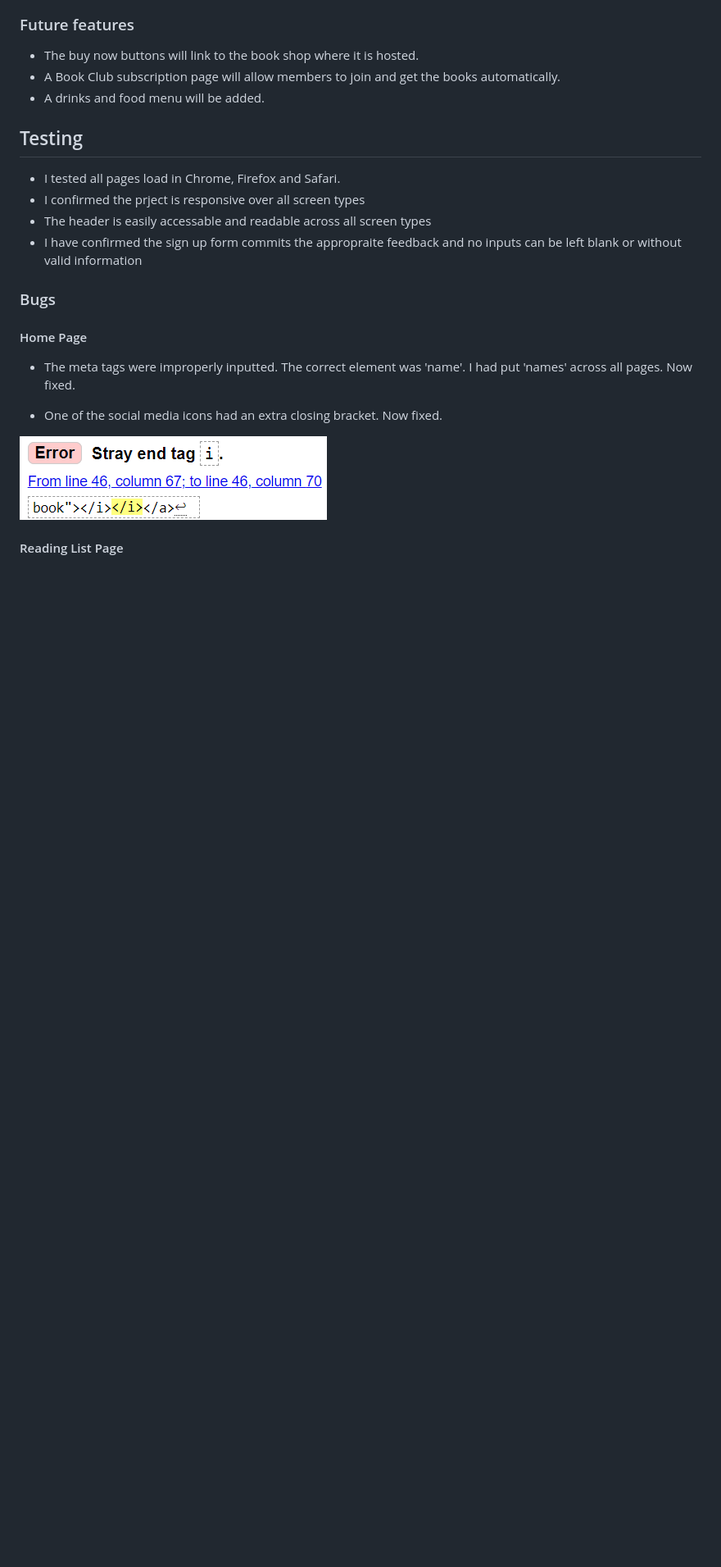
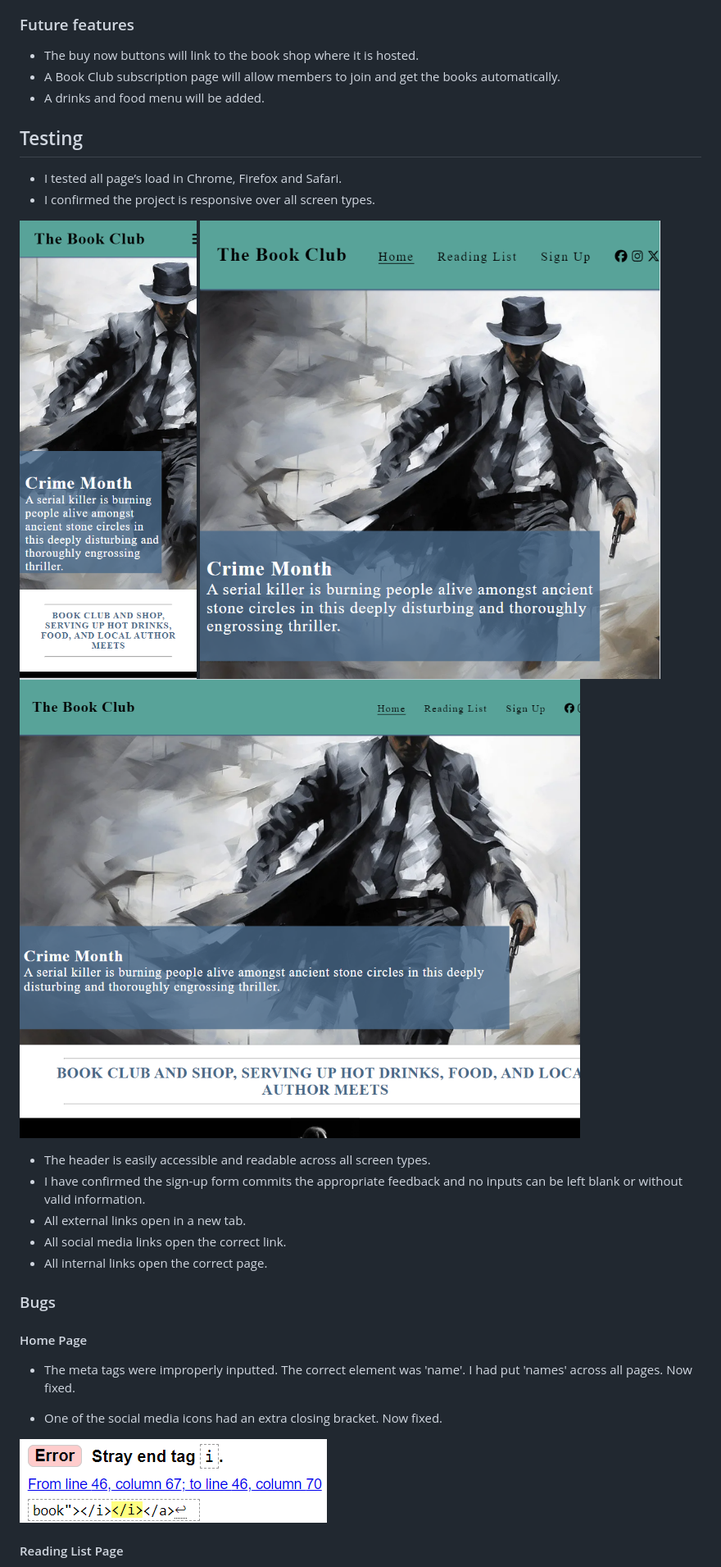
Before and after one commit to DanParkinson/Project-1-Book-Club, a Markdown page: README.md, the part around the change printed below. Shown: that part at 82% size. Rendered like a GitHub page; pictures changed too: testing-laptop.png (added), testing-mobile.png (added), testing-tablet.png (added); blank space fills up the shorter version.

```diff
--- a/README.md
+++ b/README.md
@@ -76,10 +133,16 @@ The webiste has information for users including: book club meeting times, the op
 
 ## Testing
 
- - I tested all pages load in Chrome, Firefox and Safari.
- - I confirmed the prject is responsive over all screen types
- - The header is easily accessable and readable across all screen types
- - I have confirmed the sign up form commits the appropraite feedback and no inputs can be left blank or without valid information
+ - I tested all page’s load in Chrome, Firefox and Safari.
+ - I confirmed the project is responsive over all screen types.
+
+![alt text](testing-mobile.png) ![alt text](testing-tablet.png) ![alt text](testing-laptop.png)
+
+ - The header is easily accessible and readable across all screen types.
+ - I have confirmed the sign-up form commits the appropriate feedback and no inputs can be left blank or without valid information.
+ - All external links open in a new tab.
+ - All social media links open the correct link.
+ - All internal links open the correct page.
 
 ### Bugs
 
```
Also changed, not shown: other parts of README.md (+89 -16 lines), colour-palette.png (added), lighthouse-home.png (renamed from lighthouse.png), 1 other file.
